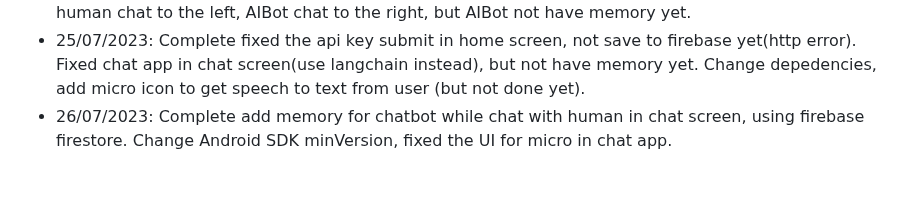
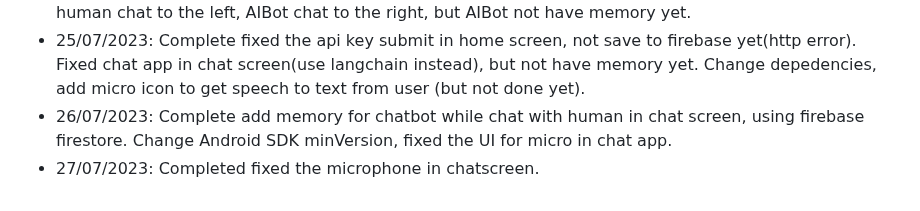
Before and after one commit to thequang-ntq/Chatbot-Summary-ntq, a Markdown page: README.md, the part around the change. GitHub-like rendering.

Commit message:
Completed fixed the microphone for chatscreen

```diff
--- a/README.md
+++ b/README.md
@@ -57,3 +57,4 @@ To use this app, you must enter a GPT Api-key created before or borrowed, submit
 - 24/07/2023: Fixed check condition for api_key at the home screen. Fixed chat screen and do the save API KEY when first submiited at home screen but not done yet. Fixed chat screen the second time: human chat to the left, AIBot chat to the right, but AIBot not have memory yet.
 - 25/07/2023: Complete fixed the api key submit in home screen, not save to firebase yet(http error). Fixed chat app in chat screen(use langchain instead), but not have memory yet. Change depedencies, add micro icon to get speech to text from user (but not done yet).
 - 26/07/2023: Complete add memory for chatbot while chat with human in chat screen, using firebase firestore. Change Android SDK minVersion, fixed the UI for micro in chat app.
+- 27/07/2023: Completed fixed the microphone in chatscreen.
```
